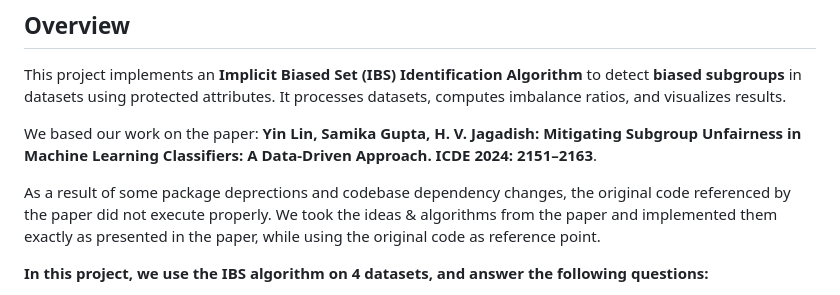
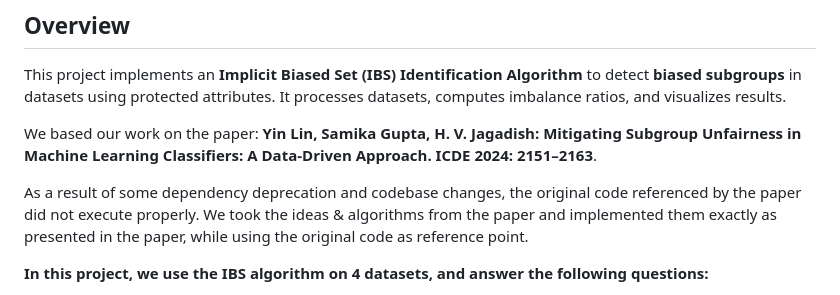
Before and after one commit to DanZlotnikov/DM_Project_IBS_Identification, a Markdown page: README.md, the part around the change. Rendered like a GitHub page.

```diff
--- a/README.md
+++ b/README.md
@@ -5,7 +5,7 @@ This project implements an **Implicit Biased Set (IBS) Identification Algorithm*
 
 We based our work on the paper: **Yin Lin, Samika Gupta, H. V. Jagadish: Mitigating Subgroup Unfairness in Machine Learning Classifiers: A Data-Driven Approach. ICDE 2024: 2151–2163**.
 
-As a result of some package deprections and codebase dependency changes, the original code referenced by the paper did not execute properly. We took the ideas & algorithms from the paper and implemented them exactly as presented in the paper, while using the original code as reference point.
+As a result of some dependency deprecation and codebase changes, the original code referenced by the paper did not execute properly. We took the ideas & algorithms from the paper and implemented them exactly as presented in the paper, while using the original code as reference point.
 
 **In this project, we use the IBS algorithm on 4 datasets, and answer the following questions:**
 1. What are the IBS of each dataset?
```
